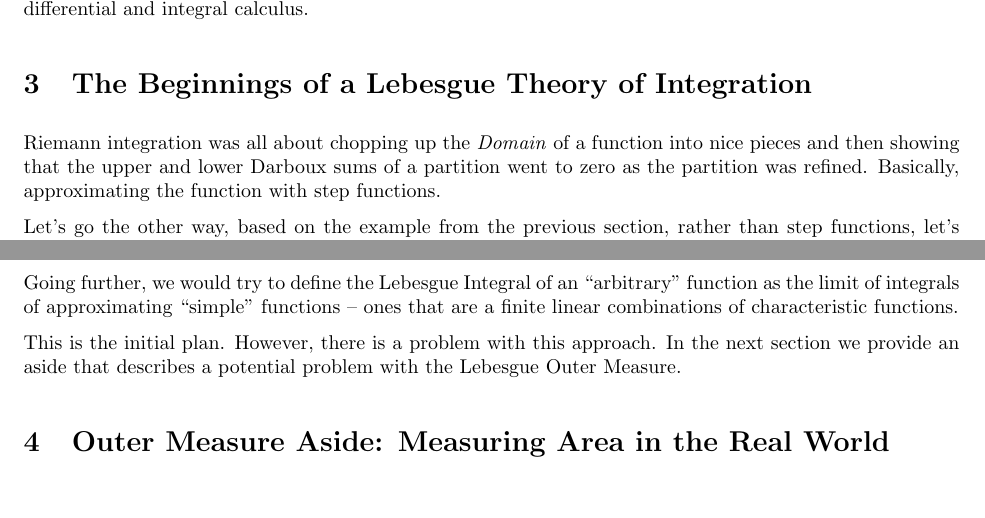
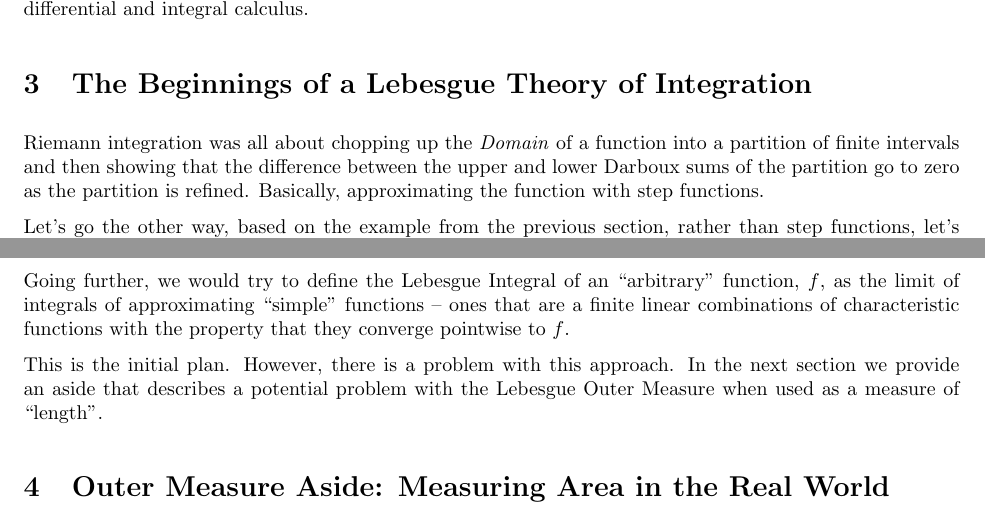
Before and after one commit to scottrsm/math, a LaTeX document (tex/why_lebesgue_integration.tex): two parts of pages 4 and 6 of 9, joined at a grey line, cut so that both start at the same text, the shorter picture padded with empty space. Compiled offline with pdfLaTeX.

Commit message:
More corrections

```diff
--- a/tex/why_lebesgue_integration.tex
+++ b/tex/why_lebesgue_integration.tex
@@ -4,7 +4,7 @@
 
 \title{Why Lebesgue Integration}
 \author{R. Scott McIntire}
-\date{Aug 28, 2024}
+\date{Sep 03, 2024}
 \setlength{\textwidth}{6.5in}
 \setlength{\textheight}{7.5in}
 \setlength{\hoffset}{-0.75in}
@@ -208,9 +208,10 @@ integral calculus.
 
 \section{The Beginnings of a Lebesgue Theory of Integration}
 
-Riemann integration was all about chopping up the {\em Domain\/} of a function into nice
-pieces and then showing that the upper and lower Darboux sums of a partition
-went to zero as the partition was refined. Basically, approximating the function
+Riemann integration was all about chopping up the {\em Domain\/} of a function
+into a partition of finite intervals and then showing that the difference
+between the upper and lower Darboux sums of the partition
+go to zero as the partition is refined. Basically, approximating the function
 with step functions.
 
 Let's go the other way, based on the example from the previous section, rather
@@ -289,10 +290,12 @@ The widths of the sets are found by squeezing all of the ``air`` out.
 
 Going further, we would try to define the Lebesgue Integral of an ``arbitrary''
-function as the limit of integrals of approximating ``simple'' functions  -- ones that
-are a finite linear combinations of characteristic functions.
+function, $f$, as the limit of integrals of approximating ``simple'' functions  -- ones that
+are a finite linear combinations of characteristic functions with the property
+that they converge pointwise to $f$.
 
 This is the initial plan. However, there is a problem with this approach. In the next section we
-provide an aside that describes a potential problem with the Lebesgue Outer Measure.
+provide an aside that describes a potential problem with the Lebesgue Outer Measure when
+used as a measure of ``length''.
 
 
 \section{Outer Measure Aside: Measuring Area in the Real World}
```
Also changed, not shown: README.md, pdf/why_lebesgue_integration.pdf, tex/why_lebesgue_integration.tex (24 more changed lines).
